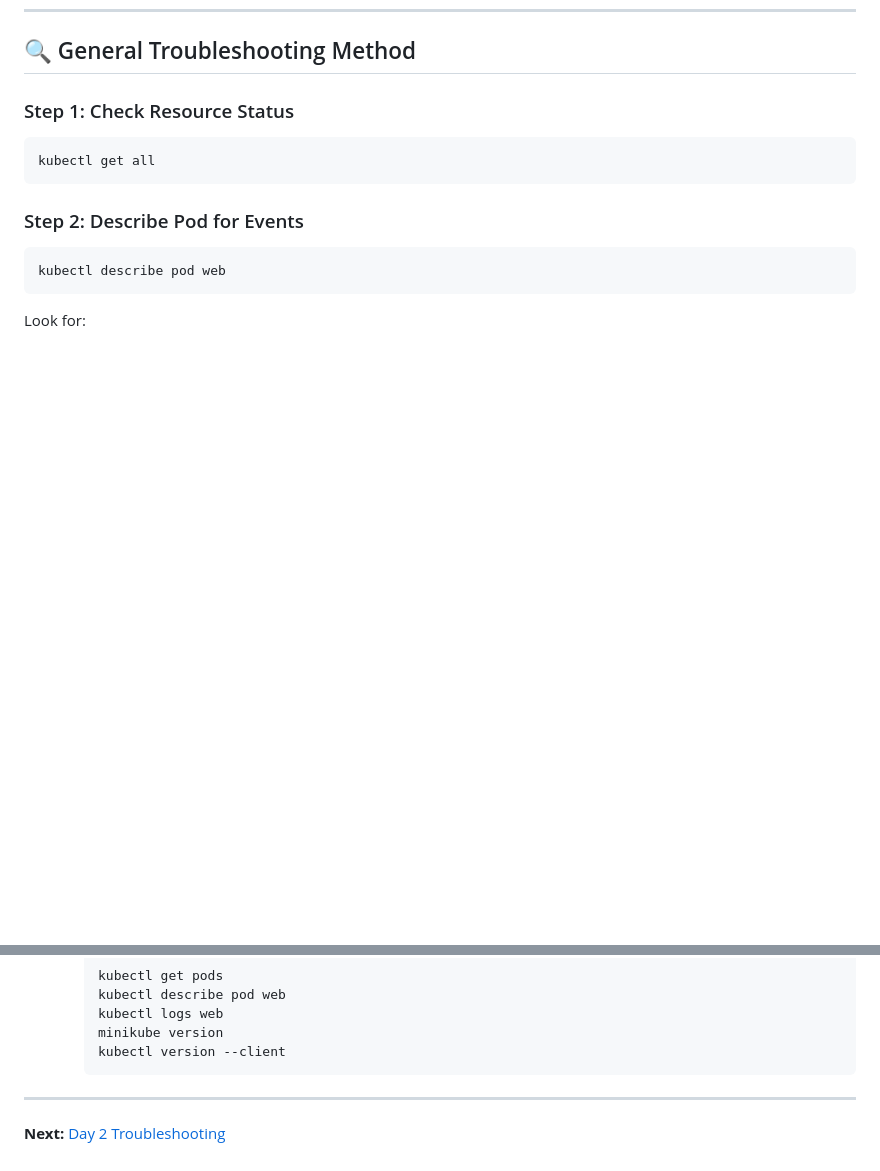
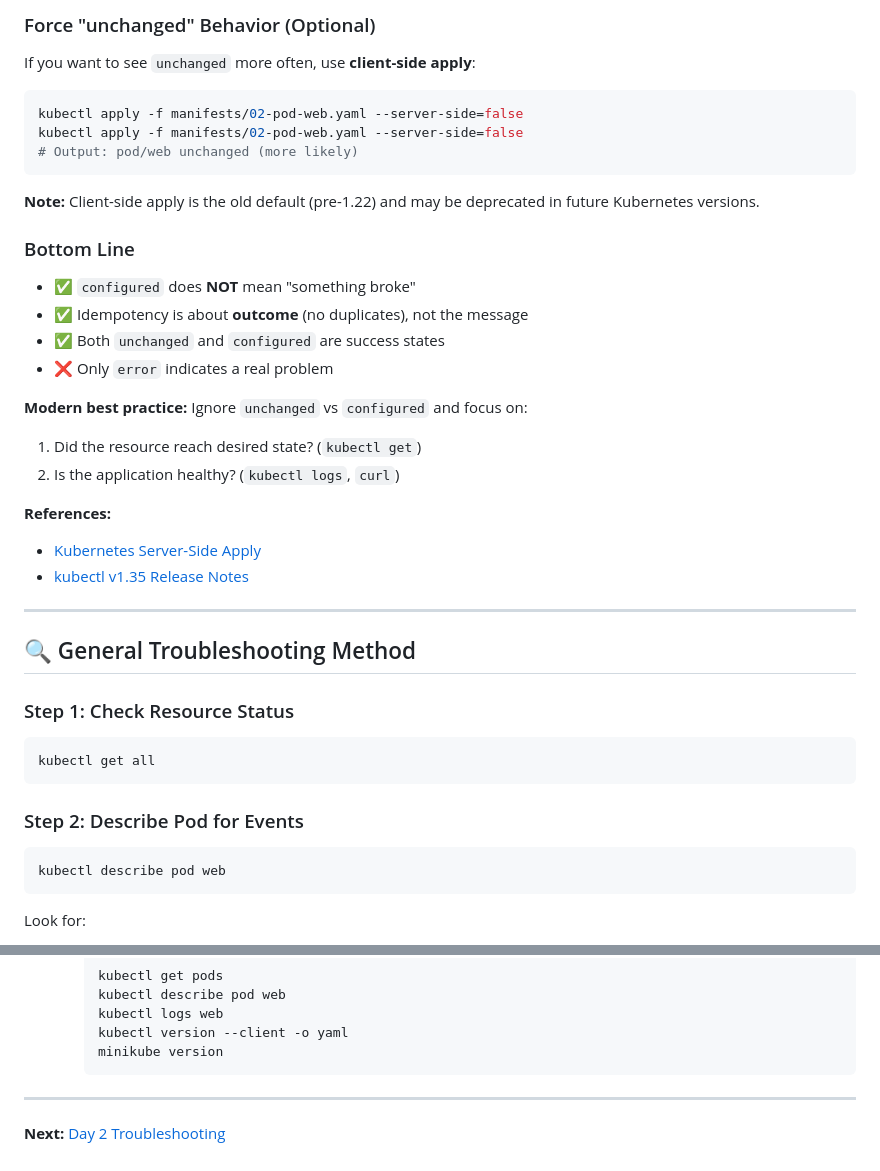
Before and after one commit to the-byte-sized/kubernetes-capstone-labs, a Markdown page: day-1-foundation/troubleshooting.md, 2 parts joined by grey strips. Rendered like a GitHub page; blank space fills up the shorter version.

Commit message:
docs(day-1): add troubleshooting for kubectl v1.35 configured behavior

````diff
--- a/day-1-foundation/troubleshooting.md
+++ b/day-1-foundation/troubleshooting.md
@@ -302,3 +383,32 @@ minikube start --driver=docker --kubernetes-version=v1.35.0
+### Force "unchanged" Behavior (Optional)
+
+If you want to see `unchanged` more often, use **client-side apply**:
+
+```bash
+kubectl apply -f manifests/02-pod-web.yaml --server-side=false
+kubectl apply -f manifests/02-pod-web.yaml --server-side=false
+# Output: pod/web unchanged (more likely)
+```
+
+**Note:** Client-side apply is the old default (pre-1.22) and may be deprecated in future Kubernetes versions.
+
+### Bottom Line
+
+- ✅ `configured` does **NOT** mean "something broke"
+- ✅ Idempotency is about **outcome** (no duplicates), not the message
+- ✅ Both `unchanged` and `configured` are success states
+- ❌ Only `error` indicates a real problem
+
+**Modern best practice:** Ignore `unchanged` vs `configured` and focus on:
+1. Did the resource reach desired state? (`kubectl get`)
+2. Is the application healthy? (`kubectl logs`, `curl`)
+
+**References:**
+- [Kubernetes Server-Side Apply](https://kubernetes.io/docs/reference/using-api/server-side-apply/)
+- [kubectl v1.35 Release Notes](https://kubernetes.io/blog/2024/12/17/kubernetes-v1-35-release/)
+
+---
+
 ## 🔍 General Troubleshooting Method
 
 ### Step 1: Check Resource Status
@@ -394,8 +504,8 @@ minikube start --driver=docker --kubernetes-version=v1.35.0
      kubectl get pods
      kubectl describe pod web
      kubectl logs web
+     kubectl version --client -o yaml
      minikube version
-     kubectl version --client
      ```
 
 ---
````
Also changed, not shown: other parts of day-1-foundation/troubleshooting.md (+81 -0 lines).
